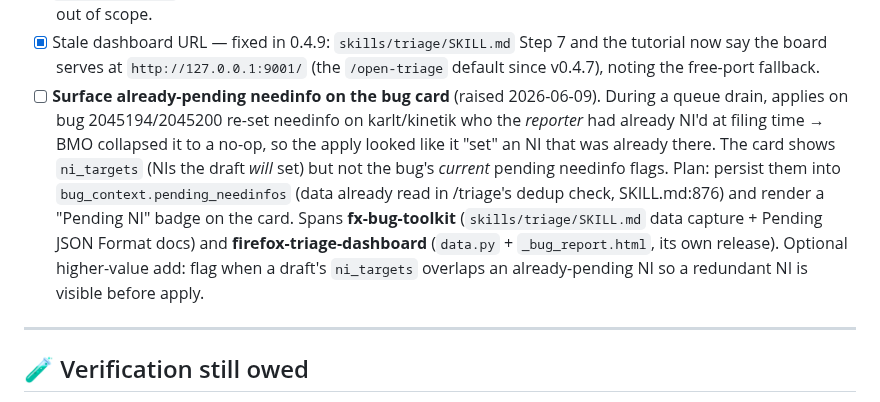
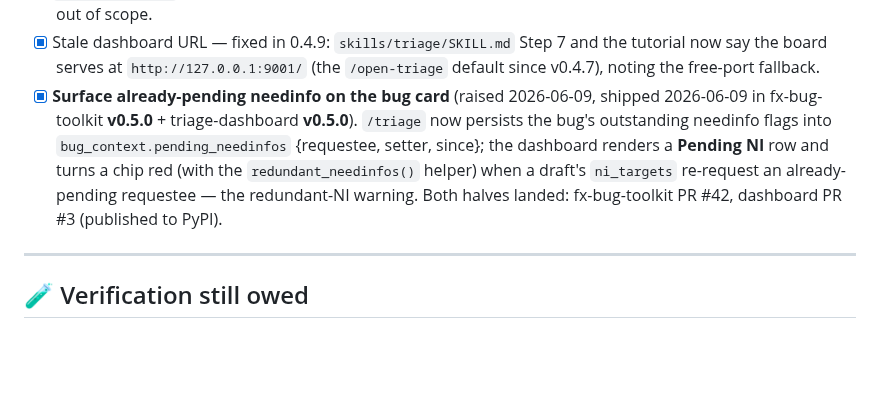
Before and after one commit to alastor0325/fx-bug-toolkit, a Markdown page: docs/TODO.md, the part around the change. Rendered like a GitHub page; blank space fills up the shorter version.

Commit message:
docs(todo): mark Pending-NI card feature done (shipped v0.5.0)

```diff
--- a/docs/TODO.md
+++ b/docs/TODO.md
@@ -204,19 +204,14 @@ and the viewer is browser-based. The launcher was bash; now `serve.py`
 - [x] Stale dashboard URL — fixed in 0.4.9: `skills/triage/SKILL.md` Step 7 and
       the tutorial now say the board serves at `http://127.0.0.1:9001/` (the
       `/open-triage` default since v0.4.7), noting the free-port fallback.
-- [ ] **Surface already-pending needinfo on the bug card** (raised 2026-06-09).
-      During a queue drain, applies on bug 2045194/2045200 re-set needinfo on
-      karlt/kinetik who the *reporter* had already NI'd at filing time → BMO
-      collapsed it to a no-op, so the apply looked like it "set" an NI that was
-      already there. The card shows `ni_targets` (NIs the draft *will* set) but
-      not the bug's *current* pending needinfo flags. Plan: persist them into
-      `bug_context.pending_needinfos` (data already read in /triage's dedup
-      check, SKILL.md:876) and render a "Pending NI" badge on the card. Spans
-      **fx-bug-toolkit** (`skills/triage/SKILL.md` data capture + Pending JSON
-      Format docs) and **firefox-triage-dashboard** (`data.py` + `_bug_report.html`,
-      its own release). Optional higher-value add: flag when a draft's
-      `ni_targets` overlaps an already-pending NI so a redundant NI is visible
-      before apply.
+- [x] **Surface already-pending needinfo on the bug card** (raised 2026-06-09,
+      shipped 2026-06-09 in fx-bug-toolkit **v0.5.0** + triage-dashboard
+      **v0.5.0**). `/triage` now persists the bug's outstanding needinfo flags
+      into `bug_context.pending_needinfos` {requestee, setter, since}; the
+      dashboard renders a **Pending NI** row and turns a chip red (with the
+      `redundant_needinfos()` helper) when a draft's `ni_targets` re-request an
+      already-pending requestee — the redundant-NI warning. Both halves landed:
+      fx-bug-toolkit PR #42, dashboard PR #3 (published to PyPI).
 
 ---
 
```
